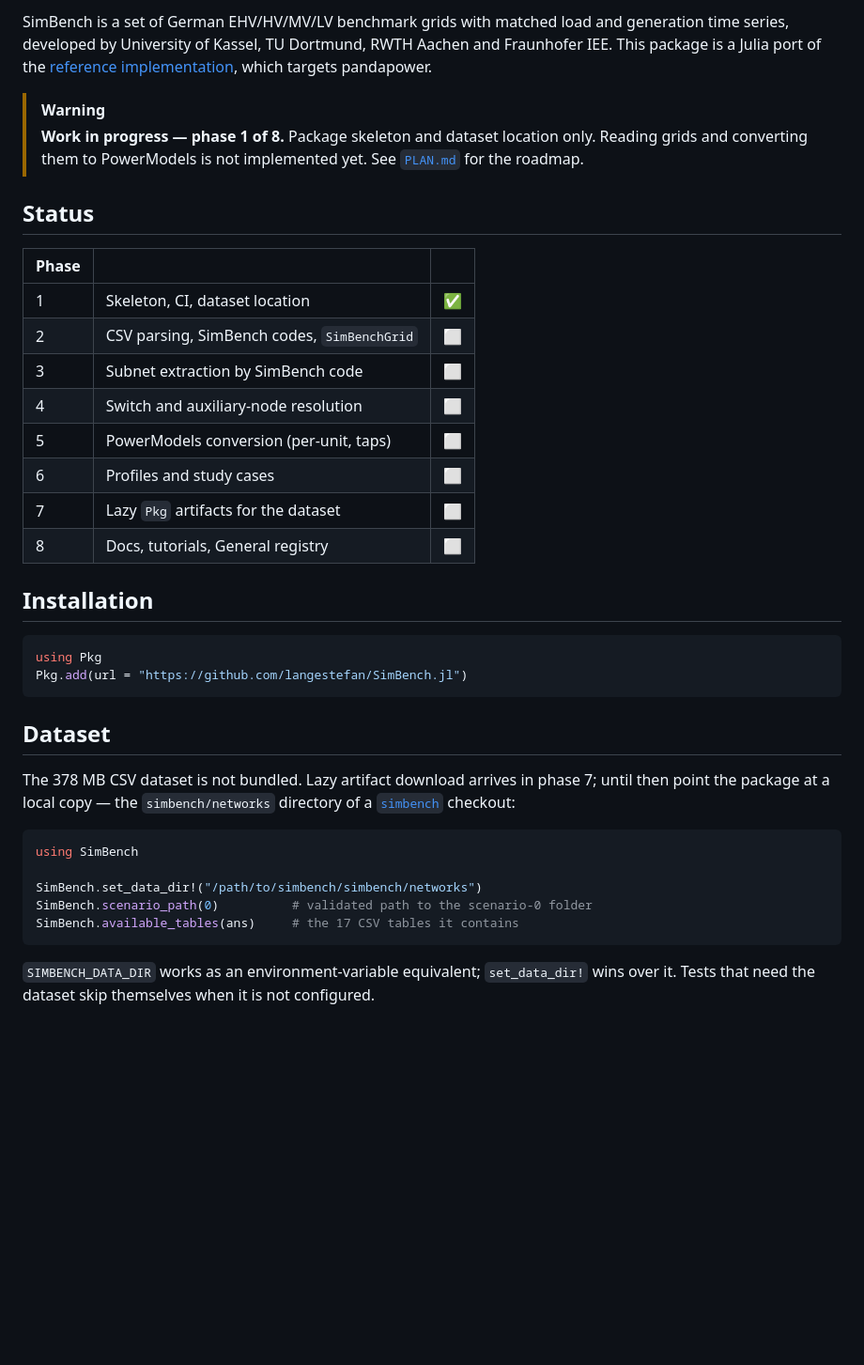
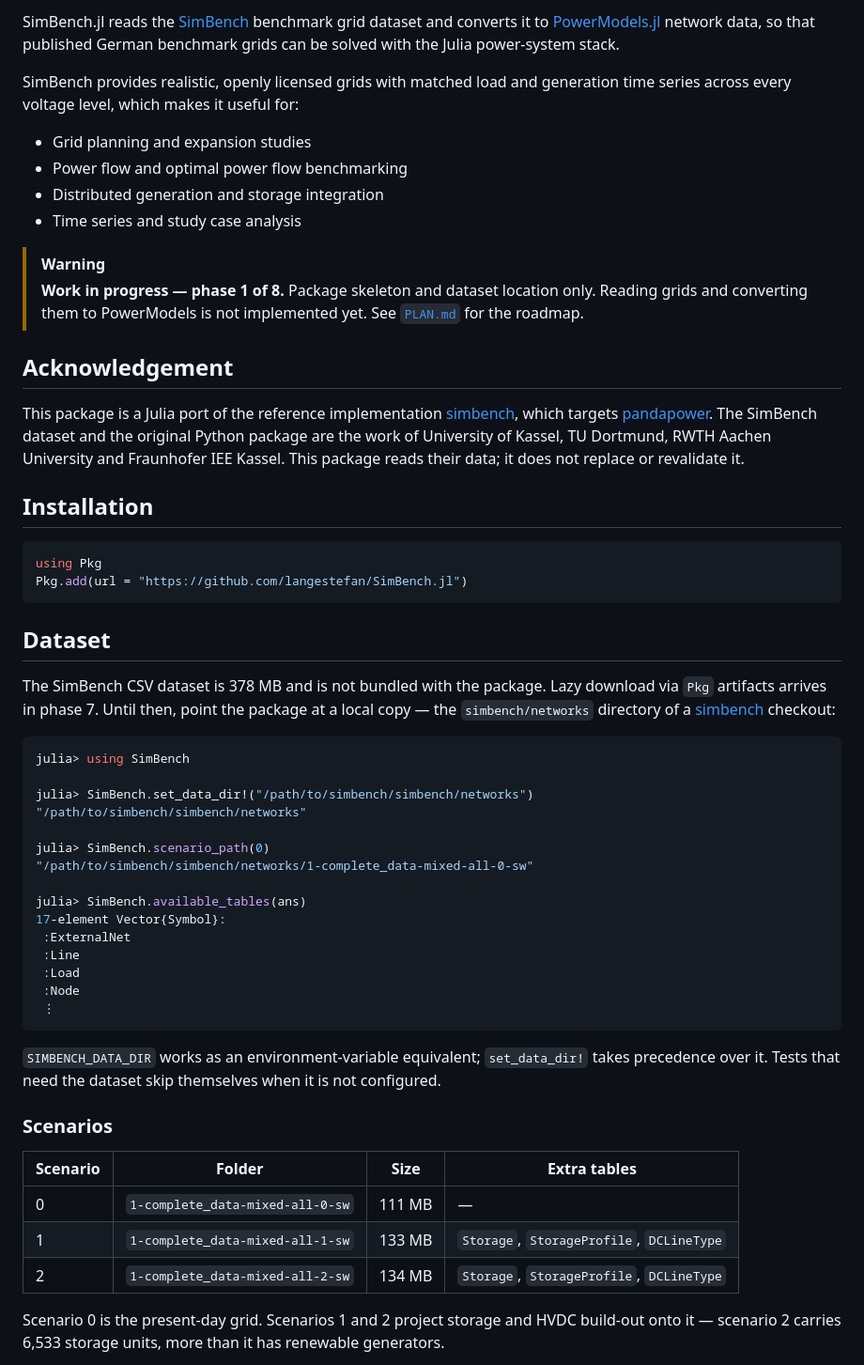
Before and after one commit to langestefan/SimBench.jl, a Markdown page: README.md, the part around one of its changes. Shown at 94% size. GitHub-like rendering; blank space fills up the shorter version.

````diff
--- a/README.md
+++ b/README.md
@@ -10,26 +12,28 @@ Read the [SimBench](https://simbench.net) benchmark grid dataset and convert it
 
-SimBench is a set of German EHV/HV/MV/LV benchmark grids with matched load and generation
-time series, developed by University of Kassel, TU Dortmund, RWTH Aachen and Fraunhofer
-IEE. This package is a Julia port of the [reference
-implementation](https://github.com/e2nIEE/simbench), which targets pandapower.
+SimBench.jl reads the [SimBench](https://simbench.net) benchmark grid dataset and converts
+it to [PowerModels.jl](https://github.com/lanl-ansi/PowerModels.jl) network data, so that
+published German benchmark grids can be solved with the Julia power-system stack.
+
+SimBench provides realistic, openly licensed grids with matched load and generation time
+series across every voltage level, which makes it useful for:
+
+- Grid planning and expansion studies
+- Power flow and optimal power flow benchmarking
+- Distributed generation and storage integration
+- Time series and study case analysis
 
 > [!WARNING]
 > **Work in progress — phase 1 of 8.** Package skeleton and dataset location only.
-> Reading grids and converting them to PowerModels is not implemented yet.
-> See [`PLAN.md`](PLAN.md) for the roadmap.
+> Reading grids and converting them to PowerModels is not implemented yet. See
+> [`PLAN.md`](PLAN.md) for the roadmap.
 
-## Status
+## Acknowledgement
 
-| Phase | | |
-|---|---|---|
-| 1 | Skeleton, CI, dataset location | ✅ |
-| 2 | CSV parsing, SimBench codes, `SimBenchGrid` | ⬜ |
-| 3 | Subnet extraction by SimBench code | ⬜ |
-| 4 | Switch and auxiliary-node resolution | ⬜ |
-| 5 | PowerModels conversion (per-unit, taps) | ⬜ |
-| 6 | Profiles and study cases | ⬜ |
-| 7 | Lazy `Pkg` artifacts for the dataset | ⬜ |
-| 8 | Docs, tutorials, General registry | ⬜ |
+This package is a Julia port of the reference implementation
+[simbench](https://github.com/e2nIEE/simbench), which targets
+[pandapower](https://www.pandapower.org). The SimBench dataset and the original Python
+package are the work of University of Kassel, TU Dortmund, RWTH Aachen University and
+Fraunhofer IEE Kassel. This package reads their data; it does not replace or revalidate it.
 
 ## Installation
 
@@ -40,17 +44,39 @@ Pkg.add(url = "https://github.com/langestefan/SimBench.jl")
 
 ## Dataset
 
-The 378 MB CSV dataset is not bundled. Lazy artifact download arrives in phase 7; until
-then point the package at a local copy — the `simbench/networks` directory of a
-[`simbench`](https://github.com/e2nIEE/simbench) checkout:
+The SimBench CSV dataset is 378 MB and is not bundled with the package. Lazy download via
+`Pkg` artifacts arrives in phase 7. Until then, point the package at a local copy — the
+`simbench/networks` directory of a [simbench](https://github.com/e2nIEE/simbench) checkout:
 
 ```julia
-using SimBench
+julia> using SimBench
 
-SimBench.set_data_dir!("/path/to/simbench/simbench/networks")
-SimBench.scenario_path(0)          # validated path to the scenario-0 folder
-SimBench.available_tables(ans)     # the 17 CSV tables it contains
+julia> SimBench.set_data_dir!("/path/to/simbench/simbench/networks")
+"/path/to/simbench/simbench/networks"
+
+julia> SimBench.scenario_path(0)
+"/path/to/simbench/simbench/networks/1-complete_data-mixed-all-0-sw"
+
+julia> SimBench.available_tables(ans)
+17-element Vector{Symbol}:
+ :ExternalNet
+ :Line
+ :Load
+ :Node
+ ⋮
 ```
 
-`SIMBENCH_DATA_DIR` works as an environment-variable equivalent; `set_data_dir!` wins over
-it. Tests that need the dataset skip themselves when it is not configured.
+`SIMBENCH_DATA_DIR` works as an environment-variable equivalent; `set_data_dir!` takes
+precedence over it. Tests that need the dataset skip themselves when it is not configured.
+
+### Scenarios
+
+| Scenario | Folder | Size | Extra tables |
+| -------- | -------------------------------- | ------ | ---------------------------------------- |
+| 0 | `1-complete_data-mixed-all-0-sw` | 111 MB | — |
+| 1 | `1-complete_data-mixed-all-1-sw` | 133 MB | `Storage`, `StorageProfile`, `DCLineType` |
+| 2 | `1-complete_data-mixed-all-2-sw` | 134 MB | `Storage`, `StorageProfile`, `DCLineType` |
+
+Scenario 0 is the present-day grid. Scenarios 1 and 2 project storage and HVDC build-out
+onto it — scenario 2 carries 6,533 storage units, more than it has renewable generators.
+
````
Also changed, not shown: other parts of README.md (+45 -20 lines).
